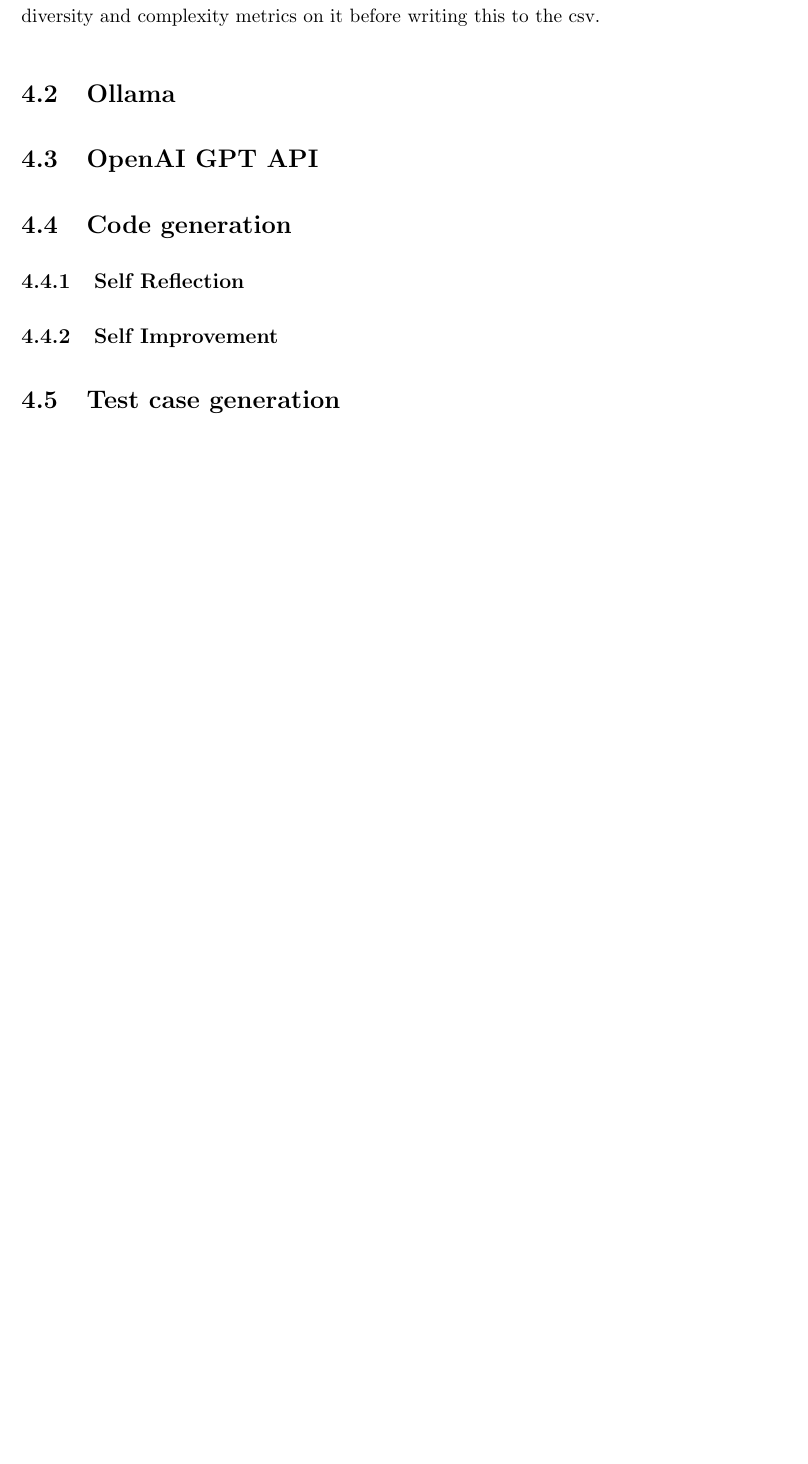
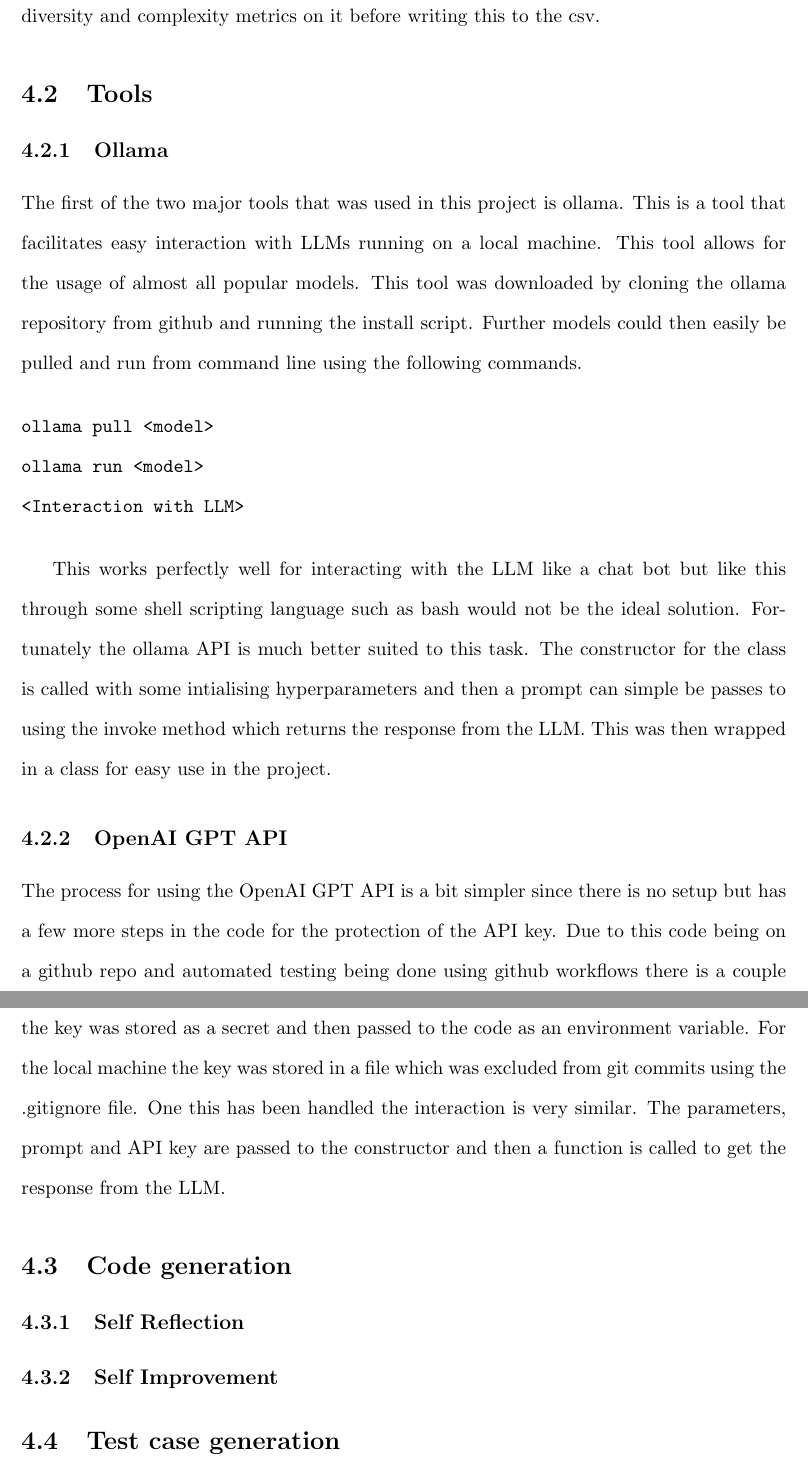
Before and after one commit to Patrick941/MAIProject, a LaTeX document (Reports/Final/final.tex): part of page 11 of 14 before the commit and two parts of pages 11 and 12 of 15 after it, the two joined at a grey line, cut so that both start at the same text, the shorter picture padded with empty space. Compiled offline with pdfLaTeX.

Commit message:
Tools section done

```diff
--- a/Reports/Final/final.tex
+++ b/Reports/Final/final.tex
@@ -124,8 +124,23 @@ The above diagram shows a pipeline diagram of the code. There is three main bloc
 
 The bug inserter will then take this working code and insert a bug into it, this is done by either the use of the LLM again or by using inspecting and altering the AST in the code. It will then check if the code now fails or produces the wrong output as it should do. This is only done for the LLM however as the AST bug inserter is not liable the same reliability issues of the LLM. This altered code is then written back out to the file overwriting the original code. The code evaluator will then take this code and run the diversity and complexity metrics on it before writing this to the csv.
 
-\subsection{Ollama}
-\subsection{OpenAI GPT API}
+\subsection{Tools}
+\subsubsection{Ollama}
+
+The first of the two major tools that was used in this project is ollama. This is a tool that facilitates easy interaction with LLMs running on a local machine. This tool allows for the usage of almost all popular models. This tool was downloaded by cloning the ollama repository from github and running the install script. Further models could then easily be pulled and run from command line using the following commands.
+
+\begin{verbatim}
+ollama pull <model>
+ollama run <model>
+<Interaction with LLM>
+\end{verbatim}
+
+This works perfectly well for interacting with the LLM like a chat bot but like this through some shell scripting language such as bash would not be the ideal solution. Fortunately the ollama API is much better suited to this task. The constructor for the class is called with some intialising hyperparameters and then a prompt can simple be passes to using the invoke method which returns the response from the LLM. This was then wrapped in a class for easy use in the project.
+
+\subsubsection{OpenAI GPT API}
+
+The process for using the OpenAI GPT API is a bit simpler since there is no setup but has a few more steps in the code for the protection of the API key. Due to this code being on a github repo and automated testing being done using github workflows there is a couple different environments that all need access to the API key. For the github workflow runner the key was stored as a secret and then passed to the code as an environment variable. For the local machine the key was stored in a file which was excluded from git commits using the .gitignore file. One this has been handled the interaction is very similar. The parameters, prompt and API key are passed to the constructor and then a function is called to get the response from the LLM.
+
 \subsection{Code generation}
 \subsubsection{Self Reflection}
 \subsubsection{Self Improvement}
```
Also changed, not shown: Reports/Final/final.pdf, 6 other files.
